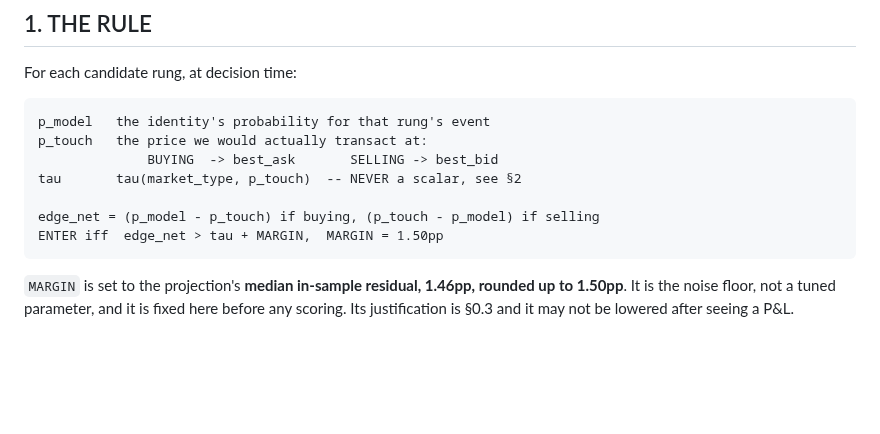
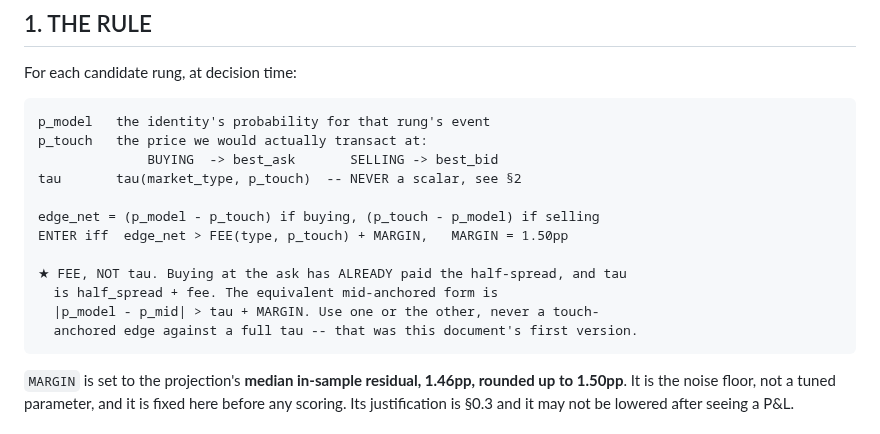
Before and after one commit to yyardi/Meridian, a Markdown page: analysis/selection_rule_preregistration.md, the part around one of its changes. Drawn GitHub-style; blank space fills up the shorter version.

```diff
--- a/analysis/selection_rule_preregistration.md
+++ b/analysis/selection_rule_preregistration.md
@@ -66,7 +80,12 @@ For each candidate rung, at decision time:
     tau       tau(market_type, p_touch)  -- NEVER a scalar, see §2
 
     edge_net = (p_model - p_touch) if buying, (p_touch - p_model) if selling
-    ENTER iff  edge_net > tau + MARGIN,  MARGIN = 1.50pp
+    ENTER iff  edge_net > FEE(type, p_touch) + MARGIN,   MARGIN = 1.50pp
+
+    ★ FEE, NOT tau. Buying at the ask has ALREADY paid the half-spread, and tau
+      is half_spread + fee. The equivalent mid-anchored form is
+      |p_model - p_mid| > tau + MARGIN. Use one or the other, never a touch-
+      anchored edge against a full tau -- that was this document's first version.
 
 `MARGIN` is set to the projection's **median in-sample residual, 1.46pp, rounded
 up to 1.50pp**. It is the noise floor, not a tuned parameter, and it is fixed
```
Also changed, not shown: other parts of analysis/selection_rule_preregistration.md (+37 -7 lines).
